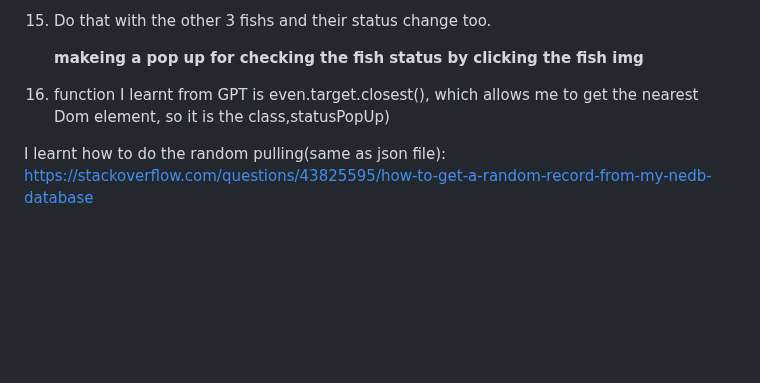
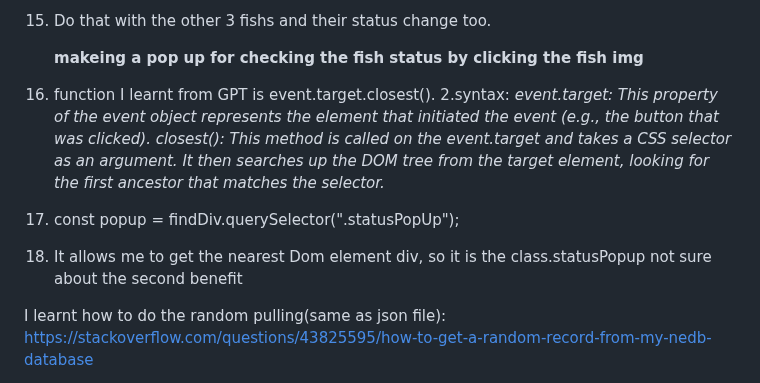
Before and after one commit to Garnetwen/FishingTemple, a Markdown page: documentation.md, the part around the change. GitHub-like rendering; blank space fills up the shorter version.

```diff
--- a/documentation.md
+++ b/documentation.md
@@ -36,8 +36,15 @@ I try to create my new database,because I couldn't find a free api about marine
 4. Do that with the other 3 fishs and their status change too.
 
    **makeing a pop up for checking the fish status by clicking the fish img**
-1. function I learnt from GPT is even.target.closest(), which allows me to  get the nearest Dom element, so it is the class,statusPopUp)
-
+1. function I learnt from GPT is event.target.closest().
+2.syntax: *event.target:
+This property of the event object represents the element that initiated the event (e.g., the button that was clicked).
+closest():
+This method is called on the event.target and takes a CSS selector as an argument. It then searches up the DOM tree from the target element, looking for the first ancestor that matches the selector.*
+3. const popup = findDiv.querySelector(".statusPopUp");
+4. It allows me to  get the nearest Dom element div, so it is the class.statusPopup
+   not sure about the second benefit
+   <need to figure out this part>
 
 
 I learnt how to do the random pulling(same as json file):
```
